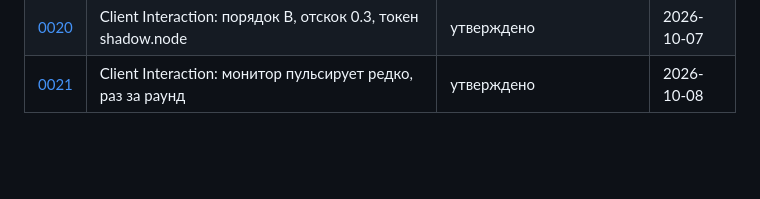
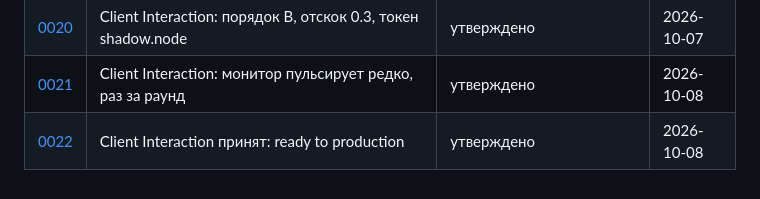
Before and after one commit to DeMost777/trava-motion, a Markdown page: docs/decisions/README.md, the part around the change. GitHub-like rendering; blank space fills up the shorter version.

Commit message:
ADR 0022: Client Interaction accepted as ready to production
Co-Authored-By: Claude Sonnet 5.5 <noreply@anthropic.com>
Claude-Session: https://claude.ai/code/session_01Lmw1qMQakuv8upRJ2FLc8W

```diff
--- a/docs/decisions/README.md
+++ b/docs/decisions/README.md
@@ -26,3 +26,4 @@
 | [0019](0019-client-interaction-scenario.md) | Client Interaction: сценарий, роли слоёв, исключение «наполнение» | утверждено (величина bounce — на стенде) | 2026-10-07 |
 | [0020](0020-client-interaction-values.md) | Client Interaction: порядок B, отскок 0.3, токен shadow.node | утверждено | 2026-10-07 |
 | [0021](0021-client-interaction-hub-rarely.md) | Client Interaction: монитор пульсирует редко, раз за раунд | утверждено | 2026-10-08 |
+| [0022](0022-client-interaction-ready-for-production.md) | Client Interaction принят: ready to production | утверждено | 2026-10-08 |
```
Also changed, not shown: BACKLOG.md (+1 -1 lines), docs/decisions/0022-client-interaction-ready-for-production.md (added, +19 -0 lines).
